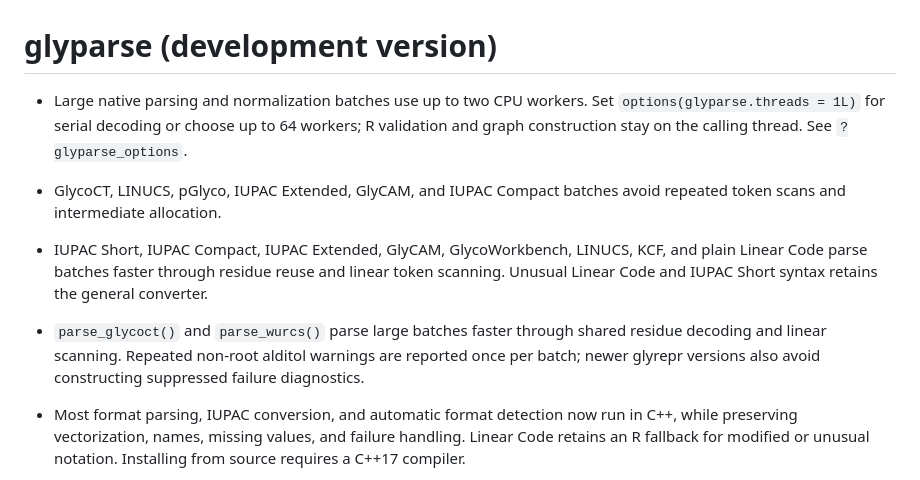
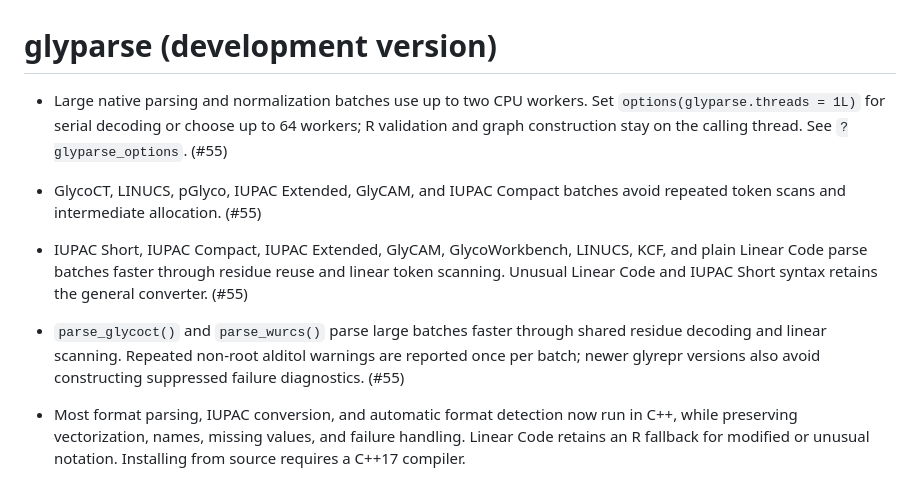
Before and after one commit to glycoverse/glyparse, a Markdown page: NEWS.md, the part around the change. Drawn GitHub-style.

Commit message:
chore: link parser closeout changes to PR 55

```diff
--- a/NEWS.md
+++ b/NEWS.md
@@ -1,12 +1,12 @@
 # glyparse (development version)
 
-* Large native parsing and normalization batches use up to two CPU workers. Set `options(glyparse.threads = 1L)` for serial decoding or choose up to 64 workers; R validation and graph construction stay on the calling thread. See `?glyparse_options`.
+* Large native parsing and normalization batches use up to two CPU workers. Set `options(glyparse.threads = 1L)` for serial decoding or choose up to 64 workers; R validation and graph construction stay on the calling thread. See `?glyparse_options`. (#55)
 
-* GlycoCT, LINUCS, pGlyco, IUPAC Extended, GlyCAM, and IUPAC Compact batches avoid repeated token scans and intermediate allocation.
+* GlycoCT, LINUCS, pGlyco, IUPAC Extended, GlyCAM, and IUPAC Compact batches avoid repeated token scans and intermediate allocation. (#55)
 
-* IUPAC Short, IUPAC Compact, IUPAC Extended, GlyCAM, GlycoWorkbench, LINUCS, KCF, and plain Linear Code parse batches faster through residue reuse and linear token scanning. Unusual Linear Code and IUPAC Short syntax retains the general converter.
+* IUPAC Short, IUPAC Compact, IUPAC Extended, GlyCAM, GlycoWorkbench, LINUCS, KCF, and plain Linear Code parse batches faster through residue reuse and linear token scanning. Unusual Linear Code and IUPAC Short syntax retains the general converter. (#55)
 
-* `parse_glycoct()` and `parse_wurcs()` parse large batches faster through shared residue decoding and linear scanning. Repeated non-root alditol warnings are reported once per batch; newer glyrepr versions also avoid constructing suppressed failure diagnostics.
+* `parse_glycoct()` and `parse_wurcs()` parse large batches faster through shared residue decoding and linear scanning. Repeated non-root alditol warnings are reported once per batch; newer glyrepr versions also avoid constructing suppressed failure diagnostics. (#55)
 
 * Most format parsing, IUPAC conversion, and automatic format detection now run in C++, while preserving vectorization, names, missing values, and failure handling. Linear Code retains an R fallback for modified or unusual notation. Installing from source requires a C++17 compiler.
 
```
Also changed, not shown: 1 other file.
